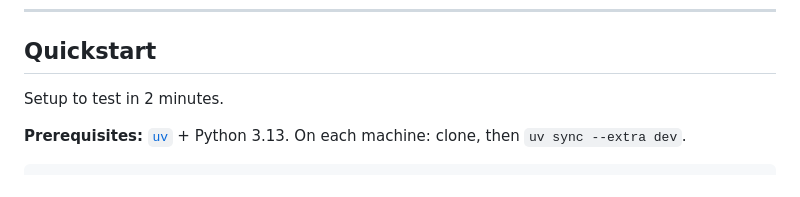
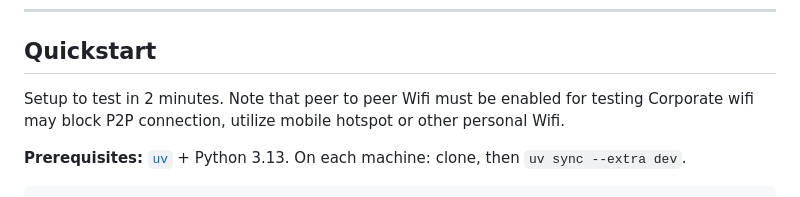
Before and after one commit to Aditya-Katkuri/OneCompute, a Markdown page: README.md, the part around the change. Drawn GitHub-style.

Commit message:
Update README with peer-to-peer WiFi note
Added note about peer-to-peer WiFi requirements for testing.

```diff
--- a/README.md
+++ b/README.md
@@ -128,6 +128,9 @@ OneCompute/
 ## Quickstart
 
 Setup to test in 2 minutes.
+Note that peer to peer Wifi must be enabled for testing
+Corporate wifi may block P2P connection, utilize mobile
+hotspot or other personal Wifi.
 
 **Prerequisites:** [`uv`](https://docs.astral.sh/uv/) + Python 3.13. On each machine: clone, then `uv sync --extra dev`.
 
```
